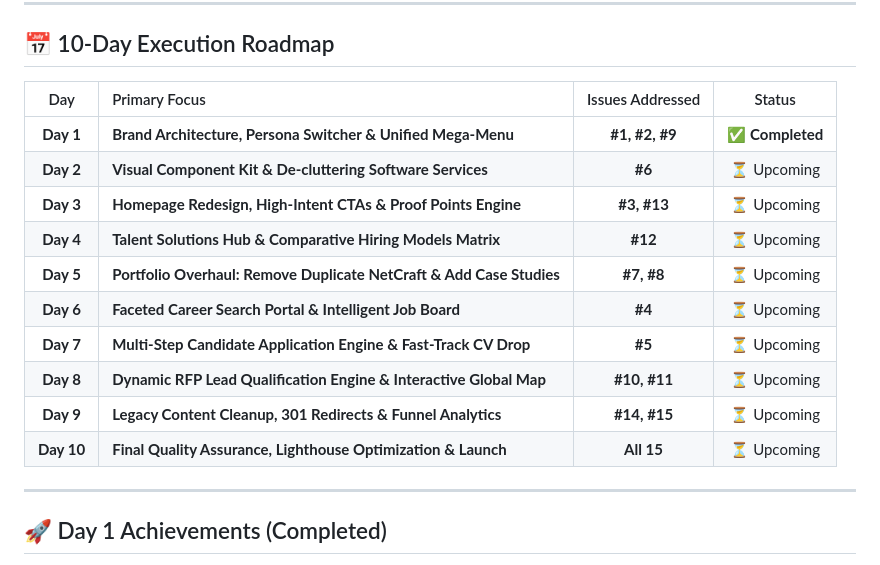
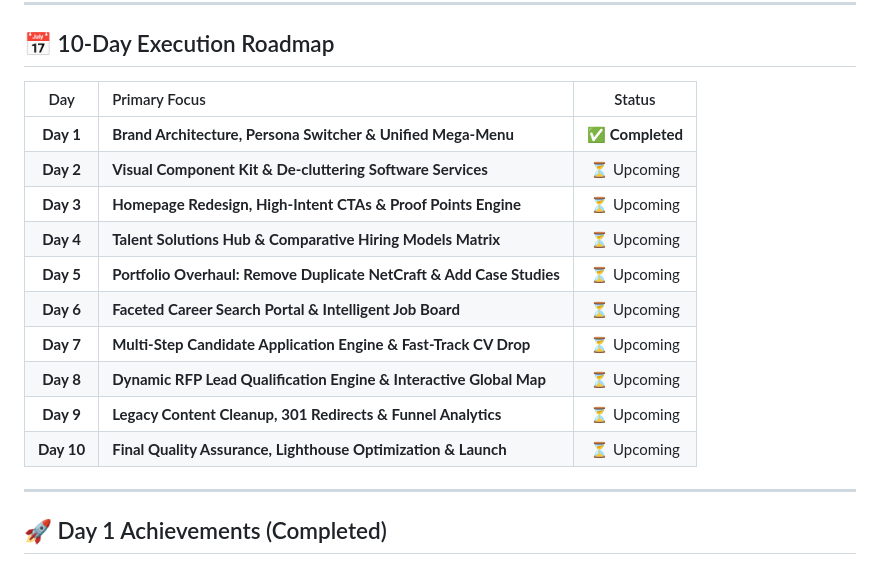
Before and after one commit to SamudralaHitesh/hirexa-solutions-website-design, a Markdown page: README.md, the part around the change. Rendered like a GitHub page.

Commit message:
docs: remove issues addressed column from roadmap table for clean layout

```diff
--- a/README.md
+++ b/README.md
@@ -10,18 +10,18 @@ A comprehensive, modern enterprise redesign of the **Hirexa Solutions** web plat
 
 ## 📅 10-Day Execution Roadmap
 
-| Day | Primary Focus | Issues Addressed | Status |
-| :---: | :--- | :---: | :---: |
-| **Day 1** | **Brand Architecture, Persona Switcher & Unified Mega-Menu** | **#1, #2, #9** | ✅ **Completed** |
-| **Day 2** | **Visual Component Kit & De-cluttering Software Services** | **#6** | ⏳ Upcoming |
-| **Day 3** | **Homepage Redesign, High-Intent CTAs & Proof Points Engine** | **#3, #13** | ⏳ Upcoming |
-| **Day 4** | **Talent Solutions Hub & Comparative Hiring Models Matrix** | **#12** | ⏳ Upcoming |
-| **Day 5** | **Portfolio Overhaul: Remove Duplicate NetCraft & Add Case Studies** | **#7, #8** | ⏳ Upcoming |
-| **Day 6** | **Faceted Career Search Portal & Intelligent Job Board** | **#4** | ⏳ Upcoming |
-| **Day 7** | **Multi-Step Candidate Application Engine & Fast-Track CV Drop** | **#5** | ⏳ Upcoming |
-| **Day 8** | **Dynamic RFP Lead Qualification Engine & Interactive Global Map** | **#10, #11** | ⏳ Upcoming |
-| **Day 9** | **Legacy Content Cleanup, 301 Redirects & Funnel Analytics** | **#14, #15** | ⏳ Upcoming |
-| **Day 10** | **Final Quality Assurance, Lighthouse Optimization & Launch** | **All 15** | ⏳ Upcoming |
+| Day | Primary Focus | Status |
+| :---: | :--- | :---: |
+| **Day 1** | **Brand Architecture, Persona Switcher & Unified Mega-Menu** | ✅ **Completed** |
+| **Day 2** | **Visual Component Kit & De-cluttering Software Services** | ⏳ Upcoming |
+| **Day 3** | **Homepage Redesign, High-Intent CTAs & Proof Points Engine** | ⏳ Upcoming |
+| **Day 4** | **Talent Solutions Hub & Comparative Hiring Models Matrix** | ⏳ Upcoming |
+| **Day 5** | **Portfolio Overhaul: Remove Duplicate NetCraft & Add Case Studies** | ⏳ Upcoming |
+| **Day 6** | **Faceted Career Search Portal & Intelligent Job Board** | ⏳ Upcoming |
+| **Day 7** | **Multi-Step Candidate Application Engine & Fast-Track CV Drop** | ⏳ Upcoming |
+| **Day 8** | **Dynamic RFP Lead Qualification Engine & Interactive Global Map** | ⏳ Upcoming |
+| **Day 9** | **Legacy Content Cleanup, 301 Redirects & Funnel Analytics** | ⏳ Upcoming |
+| **Day 10** | **Final Quality Assurance, Lighthouse Optimization & Launch** | ⏳ Upcoming |
 
 ---
 
```
